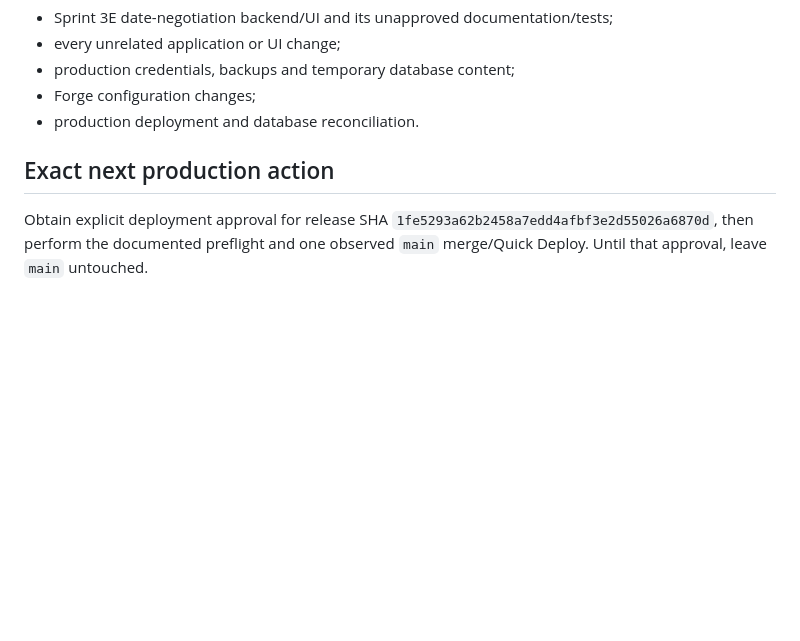
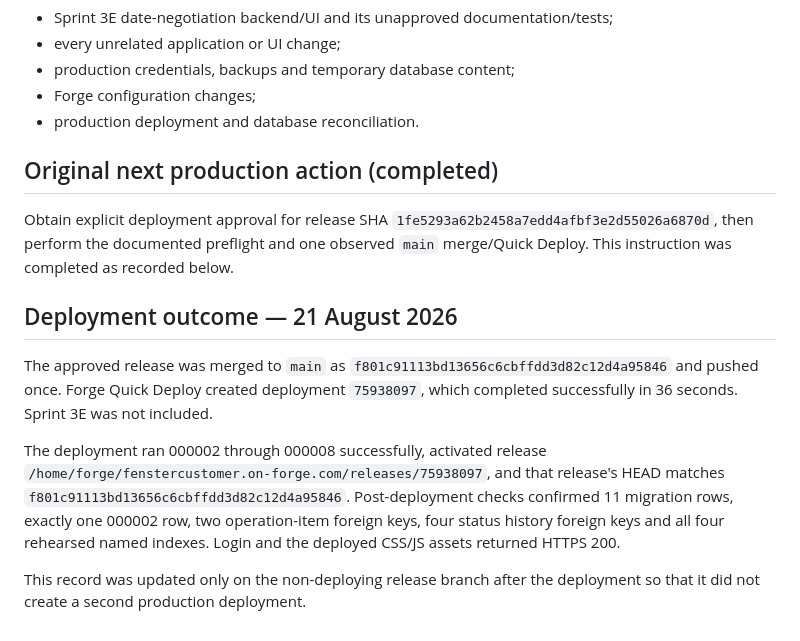
Before and after one commit to fensteruk/CustomerApp, a Markdown page: documentation/production-repair-release-candidate-2026-08-21.md, the part around the change. GitHub-like rendering; blank space fills up the shorter version.

Commit message:
docs: record controlled production deployment

```diff
--- a/documentation/production-repair-release-candidate-2026-08-21.md
+++ b/documentation/production-repair-release-candidate-2026-08-21.md
@@ -134,8 +134,25 @@ tables or use `migrate:rollback` as recovery.
 - Forge configuration changes;
 - production deployment and database reconciliation.
 
-## Exact next production action
+## Original next production action (completed)
 
 Obtain explicit deployment approval for release SHA
 `1fe5293a62b2458a7edd4afbf3e2d55026a6870d`, then perform the documented preflight and
-one observed `main` merge/Quick Deploy. Until that approval, leave `main` untouched.
+one observed `main` merge/Quick Deploy. This instruction was completed as recorded below.
+
+## Deployment outcome — 21 August 2026
+
+The approved release was merged to `main` as
+`f801c91113bd13656c6cbffdd3d82c12d4a95846` and pushed once. Forge Quick Deploy created
+deployment `75938097`, which completed successfully in 36 seconds. Sprint 3E was not
+included.
+
+The deployment ran 000002 through 000008 successfully, activated release
+`/home/forge/fenstercustomer.on-forge.com/releases/75938097`, and that release's HEAD
+matches `f801c91113bd13656c6cbffdd3d82c12d4a95846`. Post-deployment checks confirmed
+11 migration rows, exactly one 000002 row, two operation-item foreign keys, four status
+history foreign keys and all four rehearsed named indexes. Login and the deployed CSS/JS
+assets returned HTTPS 200.
+
+This record was updated only on the non-deploying release branch after the deployment so
+that it did not create a second production deployment.
```
Also changed, not shown: documentation/production-deployment-recovery-2026-08-21.md (added, +85 -0 lines).
